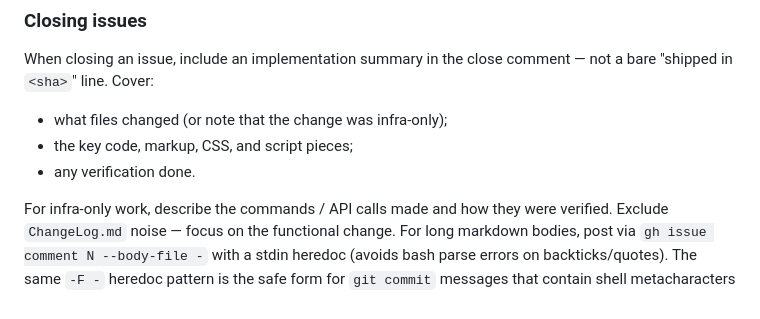
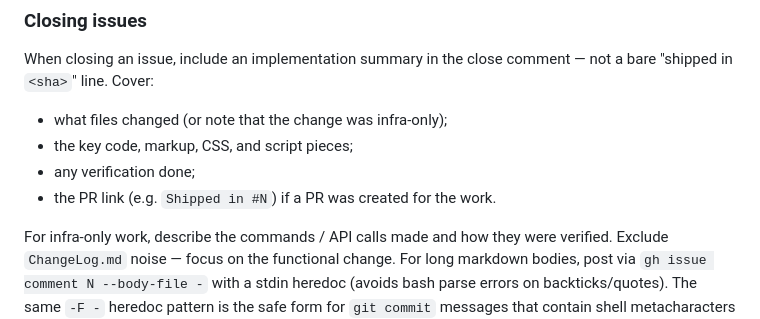
Before and after one commit to wongvin/firstcontact, a Markdown page: CLAUDE.md, the part around the change. Drawn GitHub-style.

Commit message:
docs: require PR link in issue-close summary
Co-Authored-By: Claude Opus 4.7 (1M context) <noreply@anthropic.com>

```diff
--- a/CLAUDE.md
+++ b/CLAUDE.md
@@ -127,7 +127,8 @@ not a bare "shipped in `<sha>`" line. Cover:
 
 - what files changed (or note that the change was infra-only);
 - the key code, markup, CSS, and script pieces;
-- any verification done.
+- any verification done;
+- the PR link (e.g. `Shipped in #N`) if a PR was created for the work.
 
 For infra-only work, describe the commands / API calls made and how they were
 verified. Exclude `ChangeLog.md` noise — focus on the functional change. For
```
